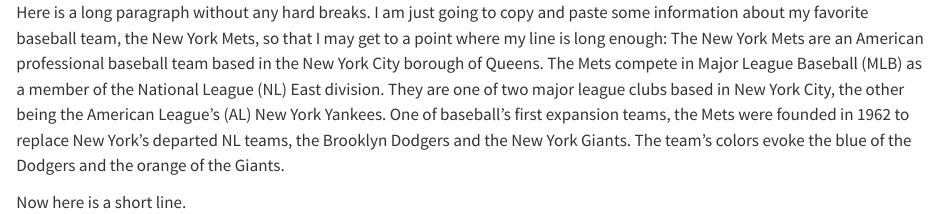
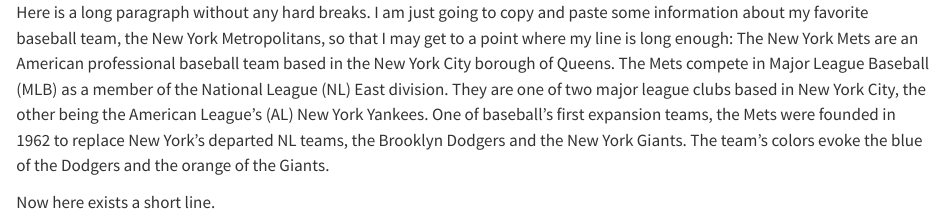
Before and after one commit to statds/01-git-practice-patrick-cummins, a Quarto document (add.qmd): the page in a window 1100 px wide, from its top. Rendered offline with R 4.5, knitr and Pandoc in place of Quarto, with nearby package versions.

Commit message:
Update add.qmd
Changed a word in the long line and a word in the short line

```diff
--- a/add.qmd
+++ b/add.qmd
@@ -1,3 +1,3 @@
-Here is a long paragraph without any hard breaks. I am just going to copy and paste some information about my favorite baseball team, the New York Mets, so that I may get to a point where my line is long enough: The New York Mets are an American professional baseball team based in the New York City borough of Queens. The Mets compete in Major League Baseball (MLB) as a member of the National League (NL) East division. They are one of two major league clubs based in New York City, the other being the American League's (AL) New York Yankees. One of baseball's first expansion teams, the Mets were founded in 1962 to replace New York's departed NL teams, the Brooklyn Dodgers and the New York Giants. The team's colors evoke the blue of the Dodgers and the orange of the Giants.
+Here is a long paragraph without any hard breaks. I am just going to copy and paste some information about my favorite baseball team, the New York Metropolitans, so that I may get to a point where my line is long enough: The New York Mets are an American professional baseball team based in the New York City borough of Queens. The Mets compete in Major League Baseball (MLB) as a member of the National League (NL) East division. They are one of two major league clubs based in New York City, the other being the American League's (AL) New York Yankees. One of baseball's first expansion teams, the Mets were founded in 1962 to replace New York's departed NL teams, the Brooklyn Dodgers and the New York Giants. The team's colors evoke the blue of the Dodgers and the orange of the Giants.
 
-Now here is a short line.
+Now here exists a short line.
```
